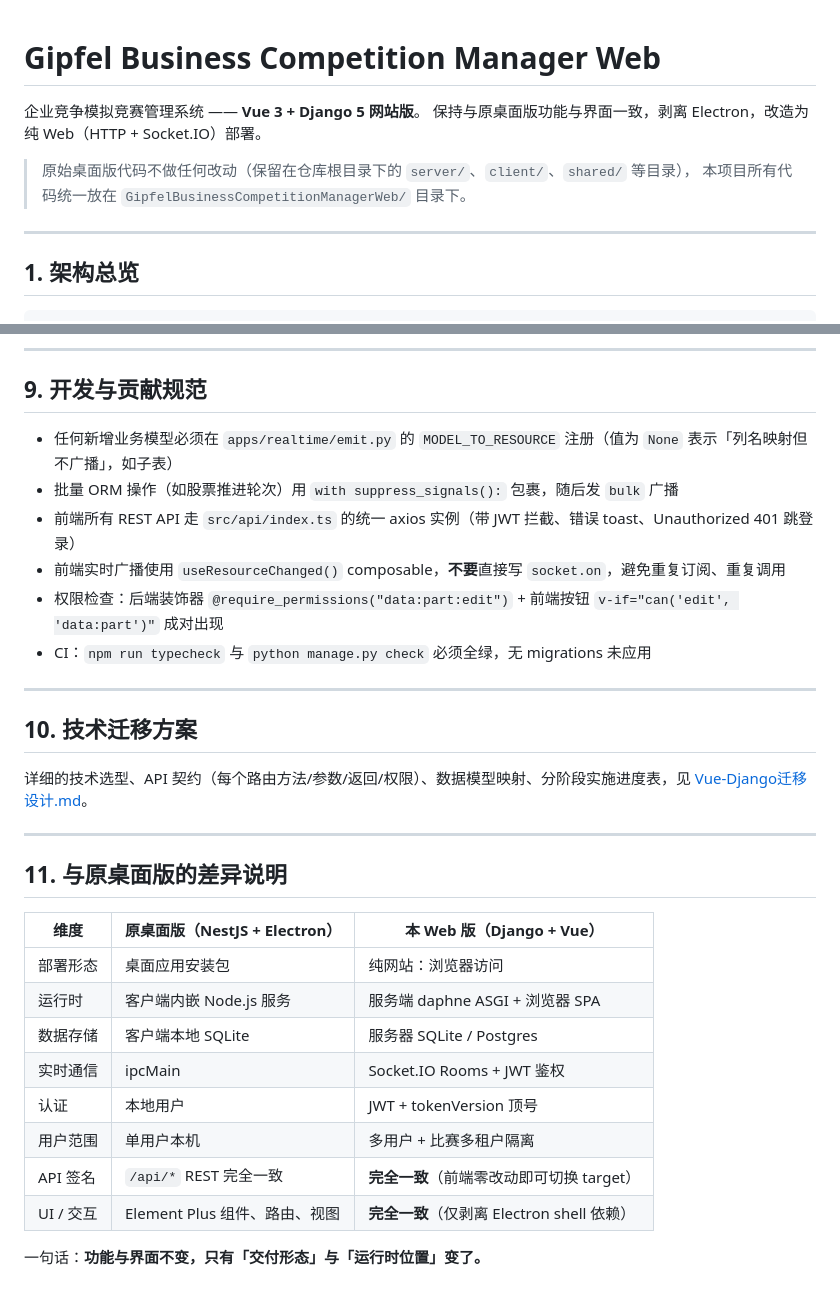
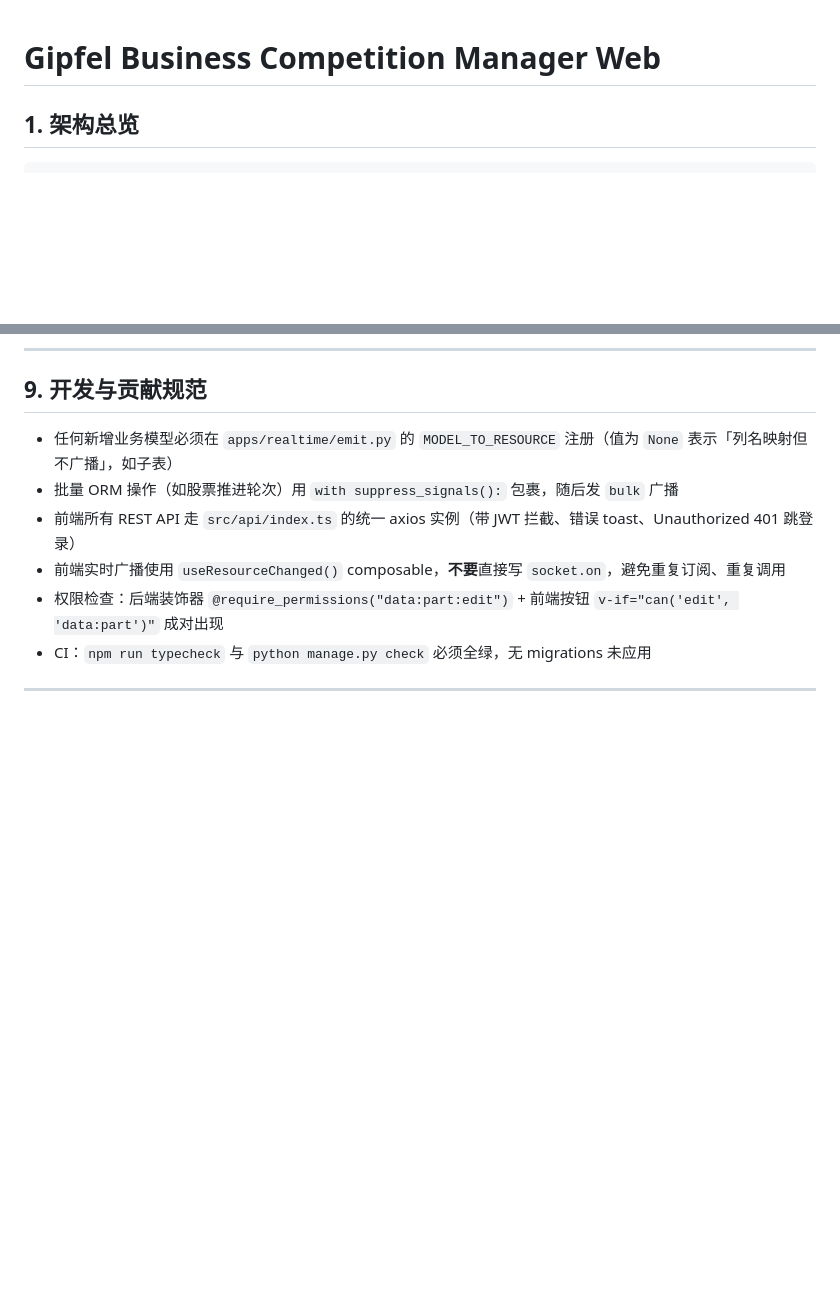
Before and after one commit to bingdexzx/GipfelBusinessCompetitionManagerWeb, a Markdown page: README.md, 2 parts joined by grey strips. Rendered like a GitHub page; blank space fills up the shorter version.

Commit message:
docs: 更新 README，移除迁移说明

```diff
--- a/README.md
+++ b/README.md
@@ -1,12 +1,4 @@
 # Gipfel Business Competition Manager Web
-
-企业竞争模拟竞赛管理系统 —— **Vue 3 + Django 5 网站版**。
-保持与原桌面版功能与界面一致，剥离 Electron，改造为纯 Web（HTTP + Socket.IO）部署。
-
-> 原始桌面版代码不做任何改动（保留在仓库根目录下的 `server/`、`client/`、`shared/` 等目录），
-> 本项目所有代码统一放在 `GipfelBusinessCompetitionManagerWeb/` 目录下。
-
----
 
 ## 1. 架构总览
 
@@ -269,24 +261,3 @@ cd backend; .\.venv\Scripts\python.exe manage.py runserver 127.0.0.1:8000
 - CI：`npm run typecheck` 与 `python manage.py check` 必须全绿，无 migrations 未应用
 
 ---
-
-## 10. 技术迁移方案
-
-详细的技术选型、API 契约（每个路由方法/参数/返回/权限）、数据模型映射、分阶段实施进度表，见 [Vue-Django迁移设计.md](Vue-Django迁移设计.md)。
-
----
-
-## 11. 与原桌面版的差异说明
-
-| 维度 | 原桌面版（NestJS + Electron） | 本 Web 版（Django + Vue） |
-| --- | --- | --- |
-| 部署形态 | 桌面应用安装包 | 纯网站：浏览器访问 |
-| 运行时 | 客户端内嵌 Node.js 服务 | 服务端 daphne ASGI + 浏览器 SPA |
-| 数据存储 | 客户端本地 SQLite | 服务器 SQLite / Postgres |
-| 实时通信 | ipcMain | Socket.IO Rooms + JWT 鉴权 |
-| 认证 | 本地用户 | JWT + tokenVersion 顶号 |
-| 用户范围 | 单用户本机 | 多用户 + 比赛多租户隔离 |
-| API 签名 | `/api/*` REST 完全一致 | **完全一致**（前端零改动即可切换 target） |
-| UI / 交互 | Element Plus 组件、路由、视图 | **完全一致**（仅剥离 Electron shell 依赖） |
-
-一句话：**功能与界面不变，只有「交付形态」与「运行时位置」变了。**
```
